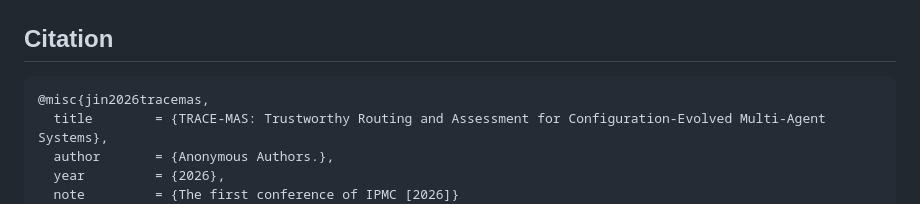
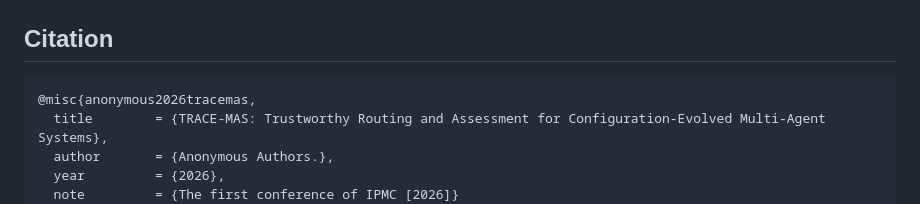
Before and after one commit to albert-jin/TRACE-MAS, a Markdown page: README.md, the part around the change. Drawn GitHub-style.

````diff
--- a/README.md
+++ b/README.md
@@ -229,7 +229,7 @@ bash scripts/run_bbeh.sh mini
 ## Citation
 
 ```bibtex
-@misc{jin2026tracemas,
+@misc{anonymous2026tracemas,
   title        = {TRACE-MAS: Trustworthy Routing and Assessment for Configuration-Evolved Multi-Agent Systems},
   author       = {Anonymous Authors.},
   year         = {2026},
````
